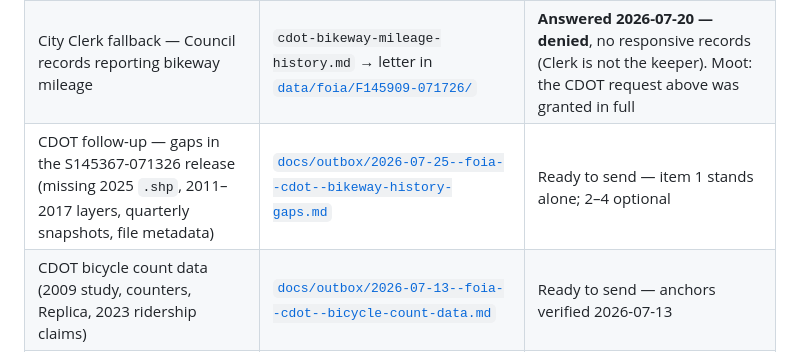
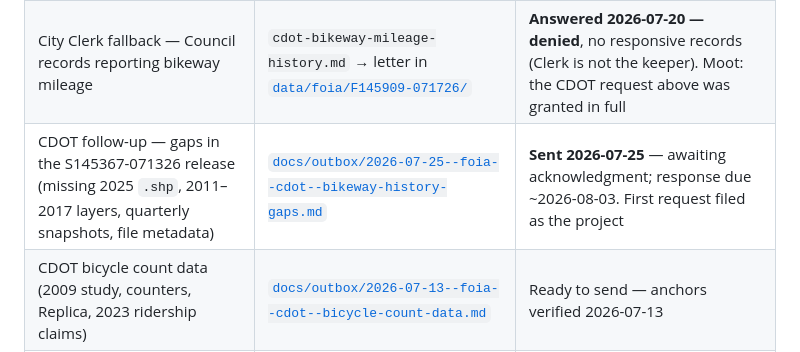
Before and after one commit to jartinator/chicago-safe-streets-data, a Markdown page: docs/foia/README.md, the part around the change. GitHub-like rendering.

```diff
--- a/docs/foia/README.md
+++ b/docs/foia/README.md
@@ -9,7 +9,7 @@ tracked) — this folder links to them.
 |---|---|---|
 | CDOT historical Bike Lane Mileage Tracker | `cdot-bikeway-mileage-history.md` → records in [`data/foia/S145367-071326/`](../../data/foia/S145367-071326/README.md) | **Answered 2026-07-24 — granted** (S145367-071326). 2010–2025 annual series + per-segment install dates recovered |
 | City Clerk fallback — Council records reporting bikeway mileage | `cdot-bikeway-mileage-history.md` → letter in [`data/foia/F145909-071726/`](../../data/foia/F145909-071726/README.md) | **Answered 2026-07-20 — denied**, no responsive records (Clerk is not the keeper). Moot: the CDOT request above was granted in full |
-| CDOT follow-up — gaps in the S145367-071326 release (missing 2025 `.shp`, 2011–2017 layers, quarterly snapshots, file metadata) | [`docs/outbox/2026-07-25--foia--cdot--bikeway-history-gaps.md`](../outbox/2026-07-25--foia--cdot--bikeway-history-gaps.md) | Ready to send — item 1 stands alone; 2–4 optional |
+| CDOT follow-up — gaps in the S145367-071326 release (missing 2025 `.shp`, 2011–2017 layers, quarterly snapshots, file metadata) | [`docs/outbox/2026-07-25--foia--cdot--bikeway-history-gaps.md`](../outbox/2026-07-25--foia--cdot--bikeway-history-gaps.md) | **Sent 2026-07-25** — awaiting acknowledgment; response due ~2026-08-03. First request filed as the project |
 | CDOT bicycle count data (2009 study, counters, Replica, 2023 ridership claims) | [`docs/outbox/2026-07-13--foia--cdot--bicycle-count-data.md`](../outbox/2026-07-13--foia--cdot--bicycle-count-data.md) | Ready to send — anchors verified 2026-07-13 |
 | DOF/CDOT Smart Streets enforcement data (bike/bus lane camera violations, commercial fleet attribution) | `smart-streets-enforcement.md` → [`docs/outbox/2026-07-21--foia--dof--smart-streets-enforcement-data.md`](../outbox/2026-07-21--foia--dof--smart-streets-enforcement-data.md) | **Sent + acknowledged 2026-07-21** (DOF F146238-072126, +5 extension) — response due 2026-08-04 |
 
```
Also changed, not shown: docs/foia/log.md (+5 -1 lines), docs/outbox/2026-07-25--foia--cdot--bikeway-history-gaps.md (+23 -3 lines).
